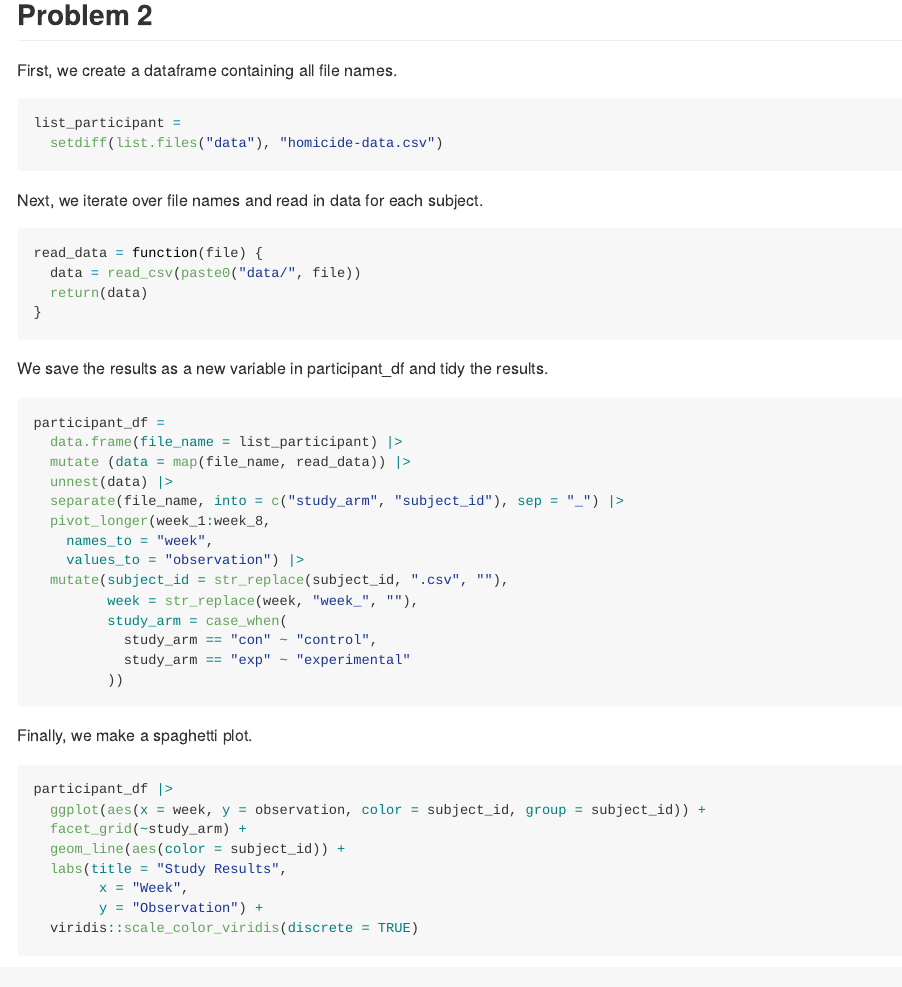
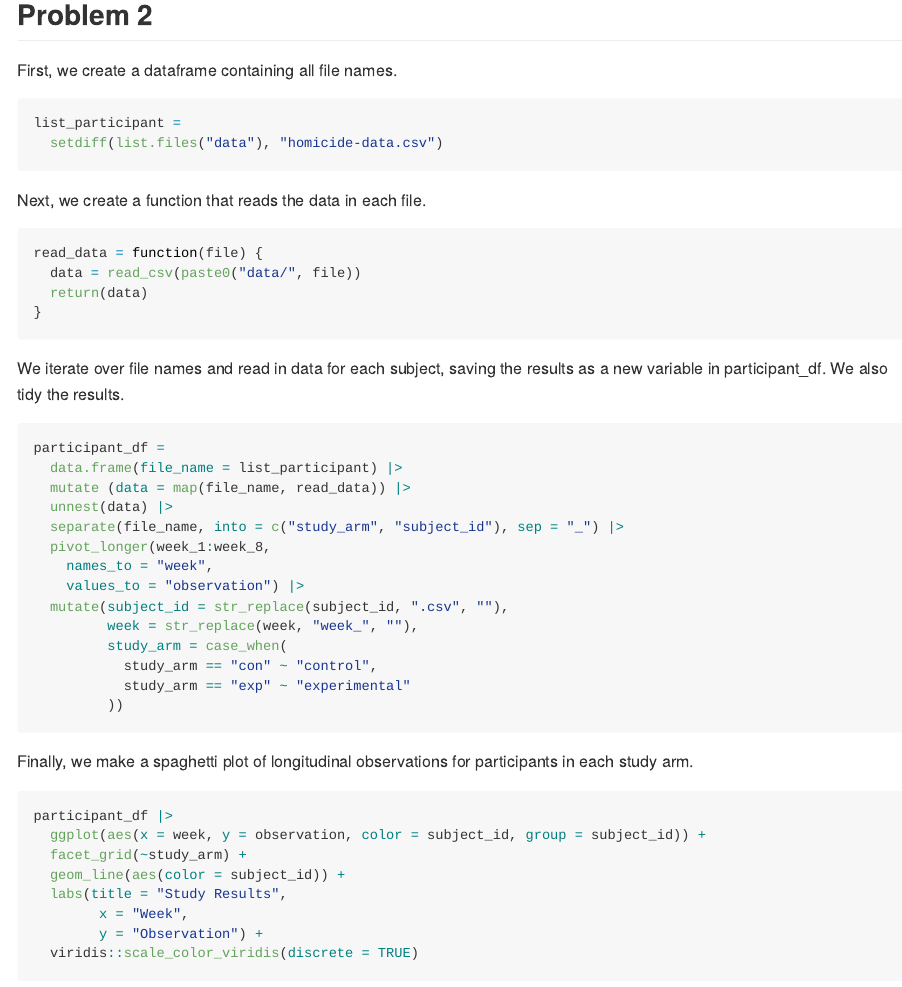
Before and after one commit to selinahsuan/p8105_hw5_sh4354, an R Markdown document (p8105_hw5_sh4354.Rmd): the page in a window 1100 px wide, from 2200 px down. The pictures show the output file p8105_hw5_sh4354.md that the author committed with the source, drawn offline in the style of GitHub.

Commit message:
making final edits to code chunk descriptions

````diff
--- a/p8105_hw5_sh4354.Rmd
+++ b/p8105_hw5_sh4354.Rmd
@@ -90,7 +90,7 @@ list_participant =
 ```
 
 
-Next, we iterate over file names and read in data for each subject.
+Next, we create a function that reads the data in each file.
 ```{r}
 read_data = function(file) {
   data = read_csv(paste0("data/", file))
@@ -98,8 +98,7 @@ read_data = function(file) {
 }
 ```
 
-
-We save the results as a new variable in participant_df and tidy the results.
+We iterate over file names and read in data for each subject, saving the results as a new variable in participant_df. We also tidy the results.
 ```{r}
 participant_df =
   data.frame(file_name = list_participant) |>
@@ -118,7 +117,7 @@ participant_df =
 ```
 
 
-Finally, we make a spaghetti plot.
+Finally, we make a spaghetti plot of longitudinal observations for participants in each study arm.
 ```{r}
 participant_df |>
   ggplot(aes(x = week, y = observation, color = subject_id, group = subject_id)) +
````
Also changed, not shown: p8105_hw5_sh4354.md, p8105_hw5_sh4354.Rmd (3 more changed lines).
